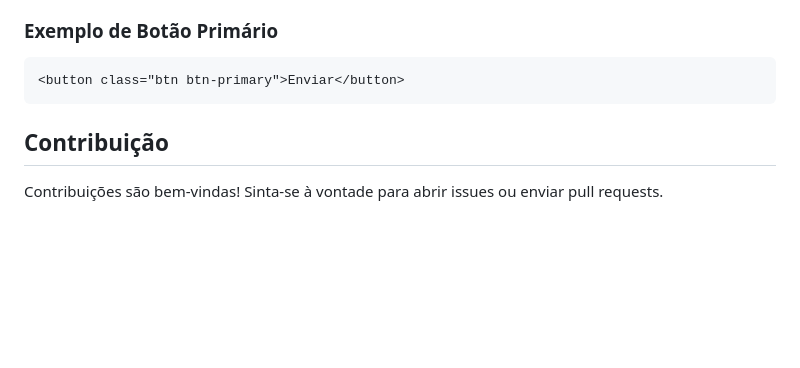
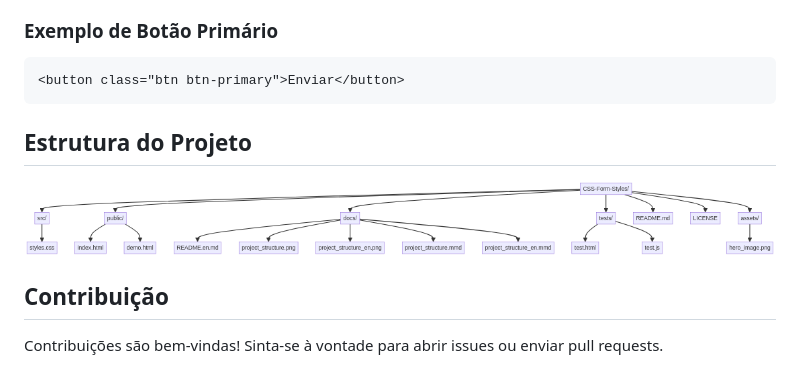
Before and after one commit to galafis/CSS-Form-Styles, a Markdown page: README.md, the part around the change. Rendered like a GitHub page; pictures changed too: docs/project_structure.png; blank space fills up the shorter version.

````diff
--- a/README.md
+++ b/README.md
@@ -69,6 +69,10 @@ Os estilos são aplicados automaticamente aos elementos de formulário com as cl
 ```html
 <button class="btn btn-primary">Enviar</button>
 ```
+
+## Estrutura do Projeto
+
+![Estrutura do Projeto](docs/project_structure.png)
 
 ## Contribuição
 
````
Also changed, not shown: docs/README.en.md (+6 -0 lines), docs/project_structure_en.png, 5 other files.
